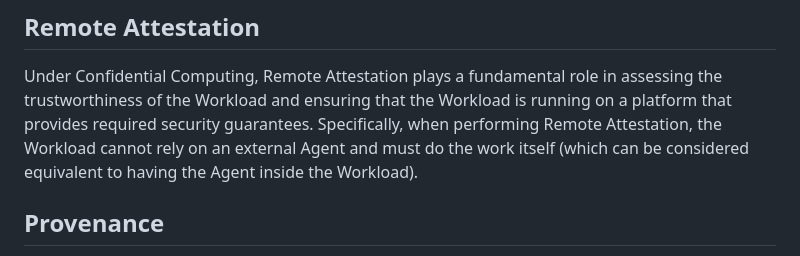
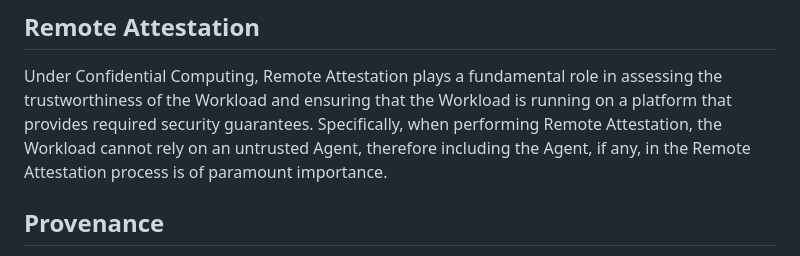
Before and after one commit to confidential-computing/twi-wimse, a Markdown page: draft-ccc-wimse-twi-extensions.md, the part around the change. GitHub-like rendering.

Commit message:
Trust the Agent

```diff
--- a/draft-ccc-wimse-twi-extensions.md
+++ b/draft-ccc-wimse-twi-extensions.md
@@ -155,7 +155,7 @@ WIMSE Arctecture and all its associated protocols and schemes MUST accommodate b
 ## Remote Attestation
 
 Under Confidential Computing, Remote Attestation plays a fundamental role in assessing the trustworthiness of the Workload and ensuring that the Workload is running on a platform that provides required security guarantees.
-Specifically, when performing Remote Attestation, the Workload cannot rely on an external Agent and must do the work itself (which can be considered equivalent to having the Agent inside the Workload).
+Specifically, when performing Remote Attestation, the Workload cannot rely on an untrusted Agent, therefore including the Agent, if any, in the Remote Attestation process is of paramount importance.
 
 ## Provenance
 
```
